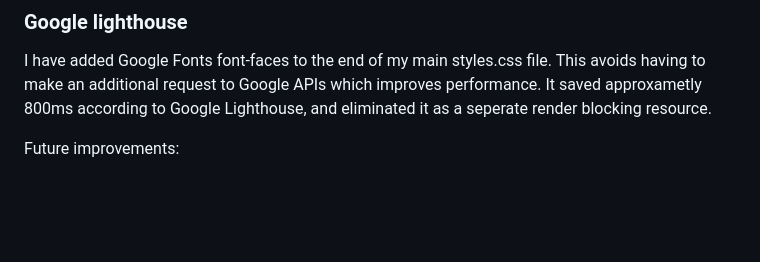
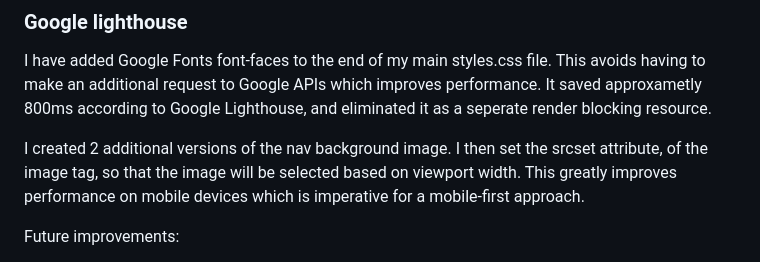
Before and after one commit to avabellaw/bright-times, a Markdown page: readme.md, the part around the change. Rendered like a GitHub page; blank space fills up the shorter version.

Commit message:
readme: Add explaination of srcset on nav bg image

```diff
--- a/readme.md
+++ b/readme.md
@@ -325,6 +325,8 @@ I will be ignorning errors relating to JQuery that JSLint produces.
 
 I have added Google Fonts font-faces to the end of my main styles.css file. This avoids having to make an additional request to Google APIs which improves performance. It saved approxametly 800ms according to Google Lighthouse, and eliminated it as a seperate render blocking resource.
 
+I created 2 additional versions of the nav background image. I then set the srcset attribute, of the image tag, so that the image will be selected based on viewport width. This greatly improves performance on mobile devices which is imperative for a mobile-first approach.
+
 Future improvements:
 * Adding an image processor for uploaded images.
     * This could process images into a next gen format such as webp.
```
